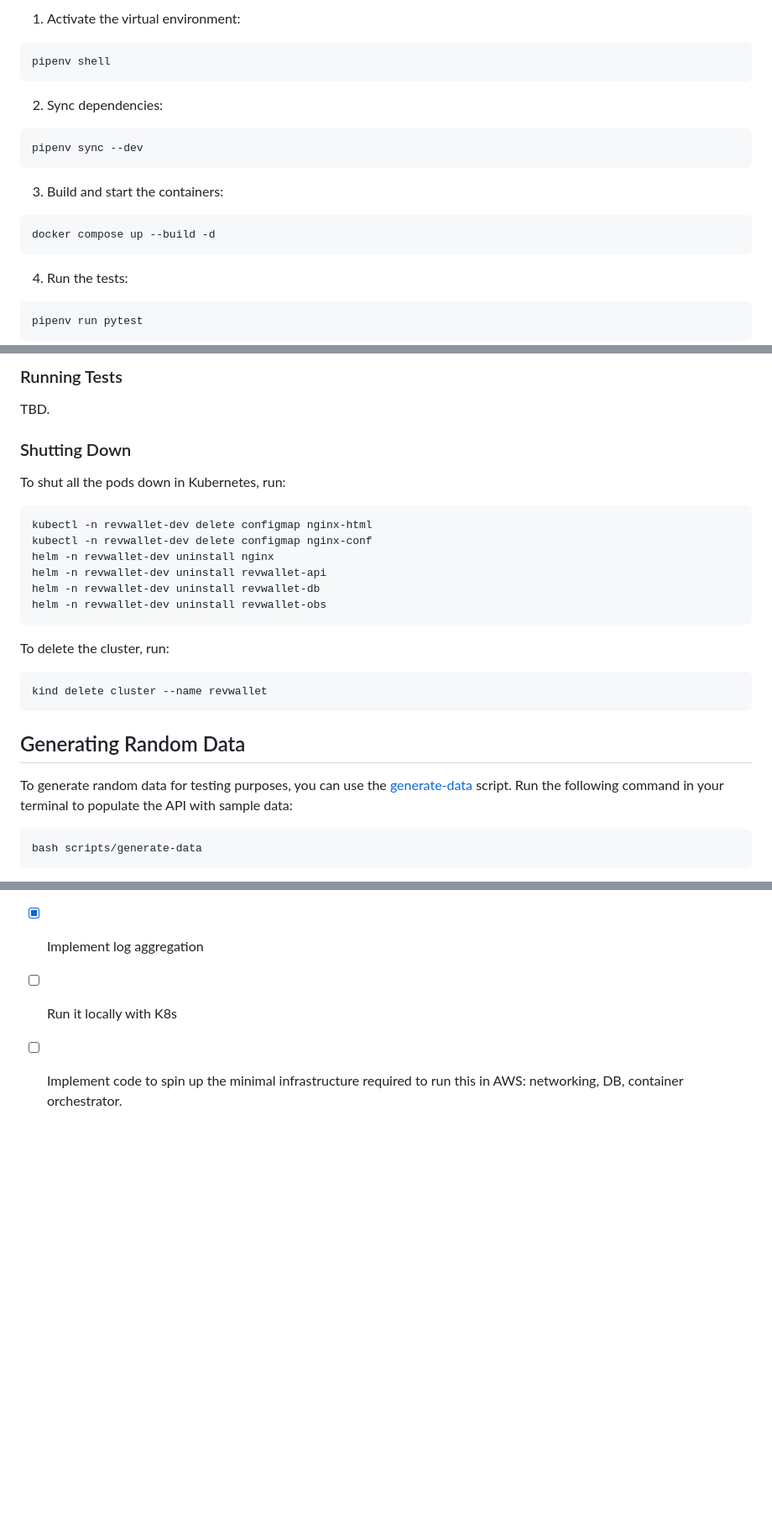
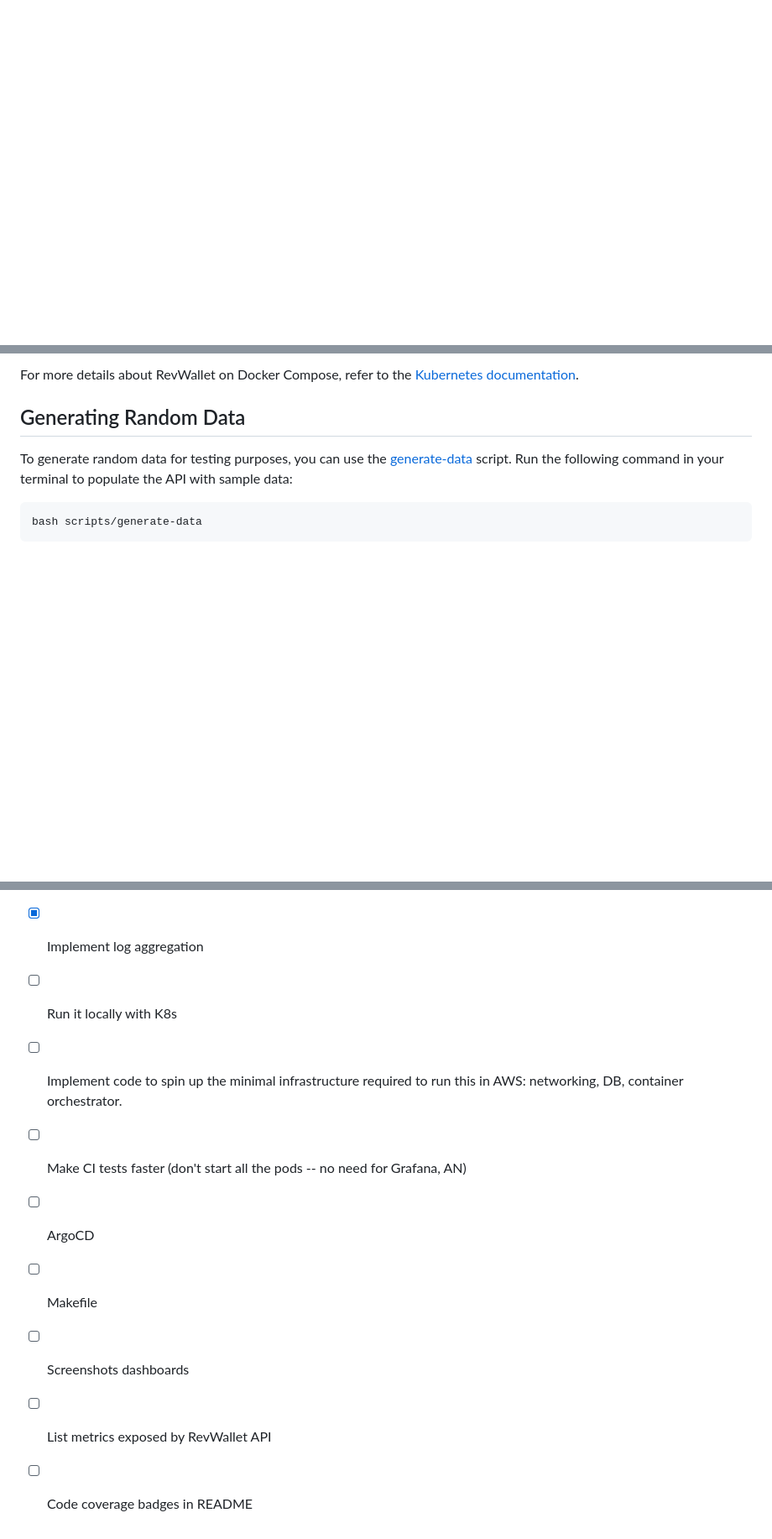
Before and after one commit to arthurjguerra/revwallet, a Markdown page: README.md, 3 parts joined by grey strips. Shown at 84% size. Drawn GitHub-style; blank space fills up the shorter version.

````diff
--- a/README.md
+++ b/README.md
@@ -134,17 +89,0 @@ RevWallet has both unit and end-to-end tests. Follow these steps to run them all
-1. Activate the virtual environment:
-```
-pipenv shell
-```
-2. Sync dependencies:
-```
-pipenv sync --dev
-```
-3. Build and start the containers:
-```
-docker compose up --build -d
-```
-4. Run the tests:
-```
-pipenv run pytest
-```
-
@@ -214,21 +90,4 @@ Then, access the app at http://localhost:8080
-### Running Tests
-TBD.
-
-### Shutting Down
-To shut all the pods down in Kubernetes, run:
-```
-kubectl -n revwallet-dev delete configmap nginx-html
-kubectl -n revwallet-dev delete configmap nginx-conf
-helm -n revwallet-dev uninstall nginx
-helm -n revwallet-dev uninstall revwallet-api
-helm -n revwallet-dev uninstall revwallet-db
-helm -n revwallet-dev uninstall revwallet-obs
-```
-
-To delete the cluster, run:
-```
-kind delete cluster --name revwallet
-```
+For more details about RevWallet on Docker Compose, refer to the [Kubernetes documentation](docs/k8s-kind.md).
 
 ## Generating Random Data
 To generate random data for testing purposes, you can use the [generate-data](./scripts/generate-data) script. Run the following command in your terminal to populate the API with sample data:
@@ -255,3 +114,9 @@ This script will:
 - [X] Implement log aggregation
 - [ ] Run it locally with K8s
 - [ ] Implement code to spin up the minimal infrastructure required to run this in AWS: networking, DB, container orchestrator.
+- [ ] Make CI tests faster (don't start all the pods -- no need for Grafana, AN)
+- [ ] ArgoCD
+- [ ] Makefile
+- [ ] Screenshots dashboards
+- [ ] List metrics exposed by RevWallet API
+- [ ] Code coverage badges in README
````
Also changed, not shown: other parts of README.md (+14 -121 lines).
